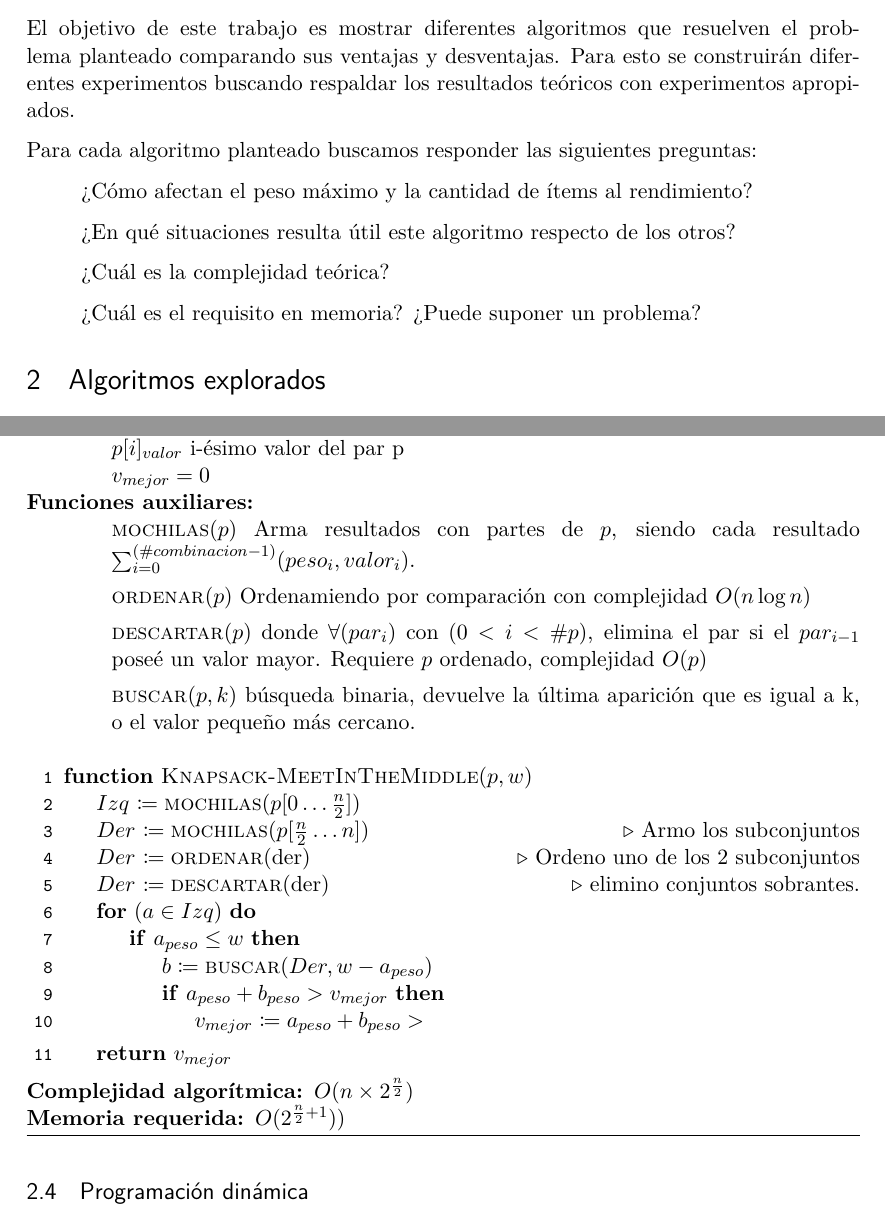
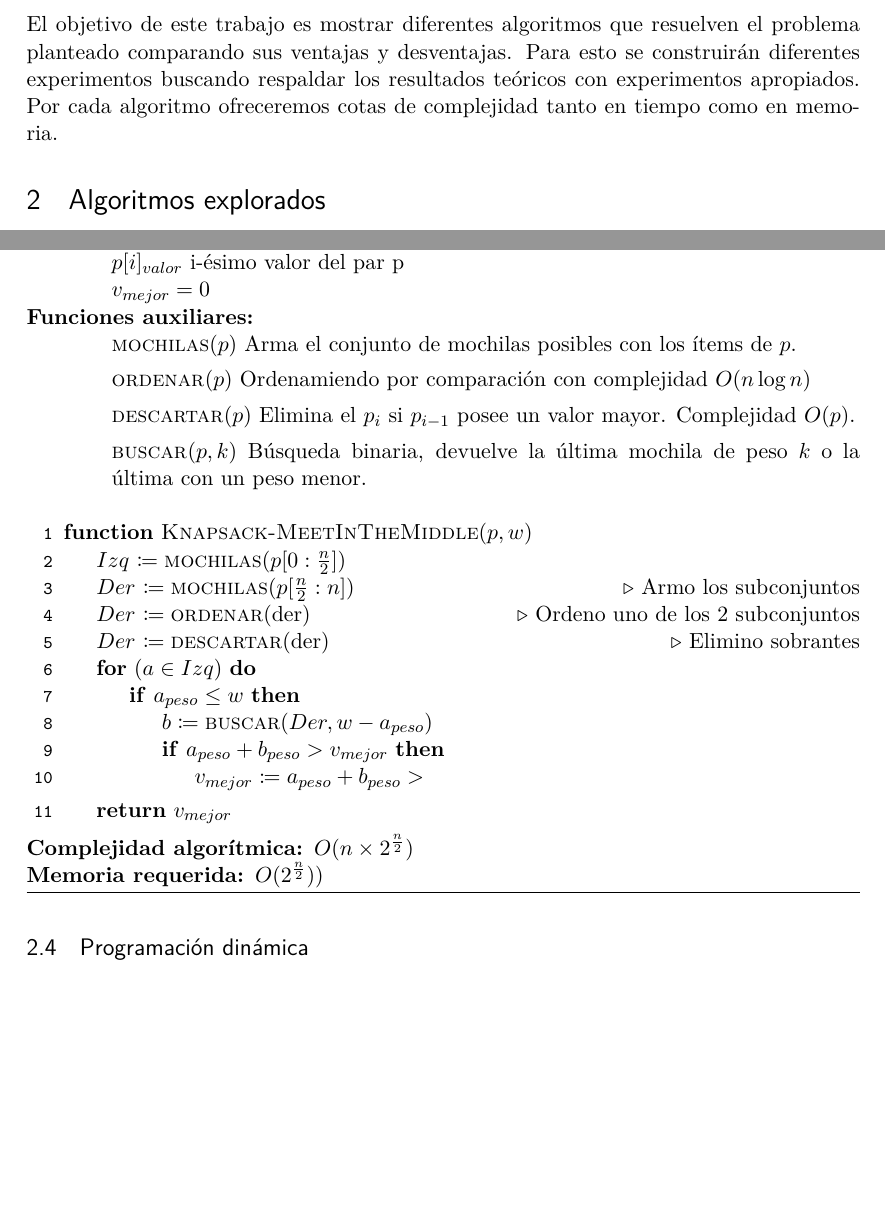
Before and after one commit to iglosiggio/algo3-tp1, a LaTeX document (mochila.tex): two parts of pages 2 and 5 of 9 before the commit and two parts of pages 2 and 5 of 10 after it, joined at a grey line, cut so that both start at the same text, the shorter picture padded with empty space. Compiled offline with pdfLaTeX.

Commit message:
tex: Redactar el experimento C y emprolijar cosas en general

```diff
--- a/mochila.tex
+++ b/mochila.tex
@@ -157,16 +157,8 @@ Como puede notarse, es posible que exista más de un subconjunto máximo.
 El objetivo de este trabajo es mostrar diferentes algoritmos que resuelven el
 problema planteado comparando sus ventajas y desventajas. Para esto se
 construirán diferentes experimentos buscando respaldar los resultados teóricos
-con experimentos apropiados.
-
-Para cada algoritmo planteado buscamos responder las siguientes preguntas:
-
-\begin{itemize}
-\item[] ¿Cómo afectan el peso máximo y la cantidad de ítems al rendimiento?
-\item[] ¿En qué situaciones resulta útil este algoritmo respecto de los otros?
-\item[] ¿Cuál es la complejidad teórica?
-\item[] ¿Cuál es el requisito en memoria? ¿Puede suponer un problema?
-\end{itemize}
+con experimentos apropiados. Por cada algoritmo ofreceremos cotas de
+complejidad tanto en tiempo como en memoria.
 
 \section{Algoritmos explorados}
 
@@ -382,25 +378,28 @@ mejor de todas. Existen multiples formas de hacerlo:
 \item[\textbf{Funciones auxiliares:}]
 \item[] \begin{itemize}
 	\setlength\itemsep{0.4em}
-	\item[] \Call{mochilas}{$p$} Arma resultados con partes de $p$, siendo cada resultado $\sum_{i = 0}^{(\#combinacion -1)} (peso_i, valor_i)$.
+	\item[] \Call{mochilas}{$p$} Arma el conjunto de mochilas posibles con
+	los ítems de $p$.
 
 	\item[] \Call{ordenar}{$p$} Ordenamiendo por comparación con
 	complejidad $O(n\log n)$
 
-	\item[] \Call{descartar}{$p$} donde $\forall (par_i)$ con $(0 < i < \#p)$, elimina el par si el $par_{i-1}$ poseé un valor mayor. Requiere $p$ ordenado, complejidad $O(p)$
+	\item[] \Call{descartar}{$p$} Elimina el $p_i$ si $p_{i-1}$ posee un
+	valor mayor. Complejidad $O(p)$.
 
-	\item[] \Call{buscar}{$p, k$} búsqueda binaria, devuelve la última aparición que es igual a k, o el valor pequeño más cercano.
+	\item[] \Call{buscar}{$p, k$} Búsqueda binaria, devuelve la última
+	mochila de peso $k$ o la última con un peso menor.
 \end{itemize}
 \Statex
 \Function{Knapsack-MeetInTheMiddle}{$p, w$}
-\State $Izq$ $\is \Call{mochilas}{p[0\dots \frac{n}{2}]}$
-\State $Der$ $\is \Call{mochilas}{p[\frac{n}{2}\dots n]}$
+\State $Izq$ $\is \Call{mochilas}{p[0:\frac{n}{2}]}$
+\State $Der$ $\is \Call{mochilas}{p[\frac{n}{2}:n]}$
 \Comment Armo los subconjuntos
 
 \State $Der$ $\is \Call{ordenar}{\text{der}}$
 \Comment Ordeno uno de los 2 subconjuntos
 \State $Der$ $\is \Call{descartar}{\text{der}}$
-\Comment elimino conjuntos sobrantes.
+\Comment Elimino sobrantes
 
 \For{$(a \in Izq)$}
 	\If{$a_{peso} \leq w$}
@@ -415,7 +414,7 @@ mejor de todas. Existen multiples formas de hacerlo:
 \end{algorithmic}
 \begin{description}
 	\item[\textbf{Complejidad algorítmica:}] $O(n \times 2^{\frac{n}{2}})$
-	\item[\textbf{Memoria requerida:}] $O(2^{\frac{n}{2}+1}))$
+	\item[\textbf{Memoria requerida:}] $O(2^{\frac{n}{2}}))$
 \end{description}
 \end{algorithm}
 
```
Also changed, not shown: mochila.tex (62 more changed lines).
